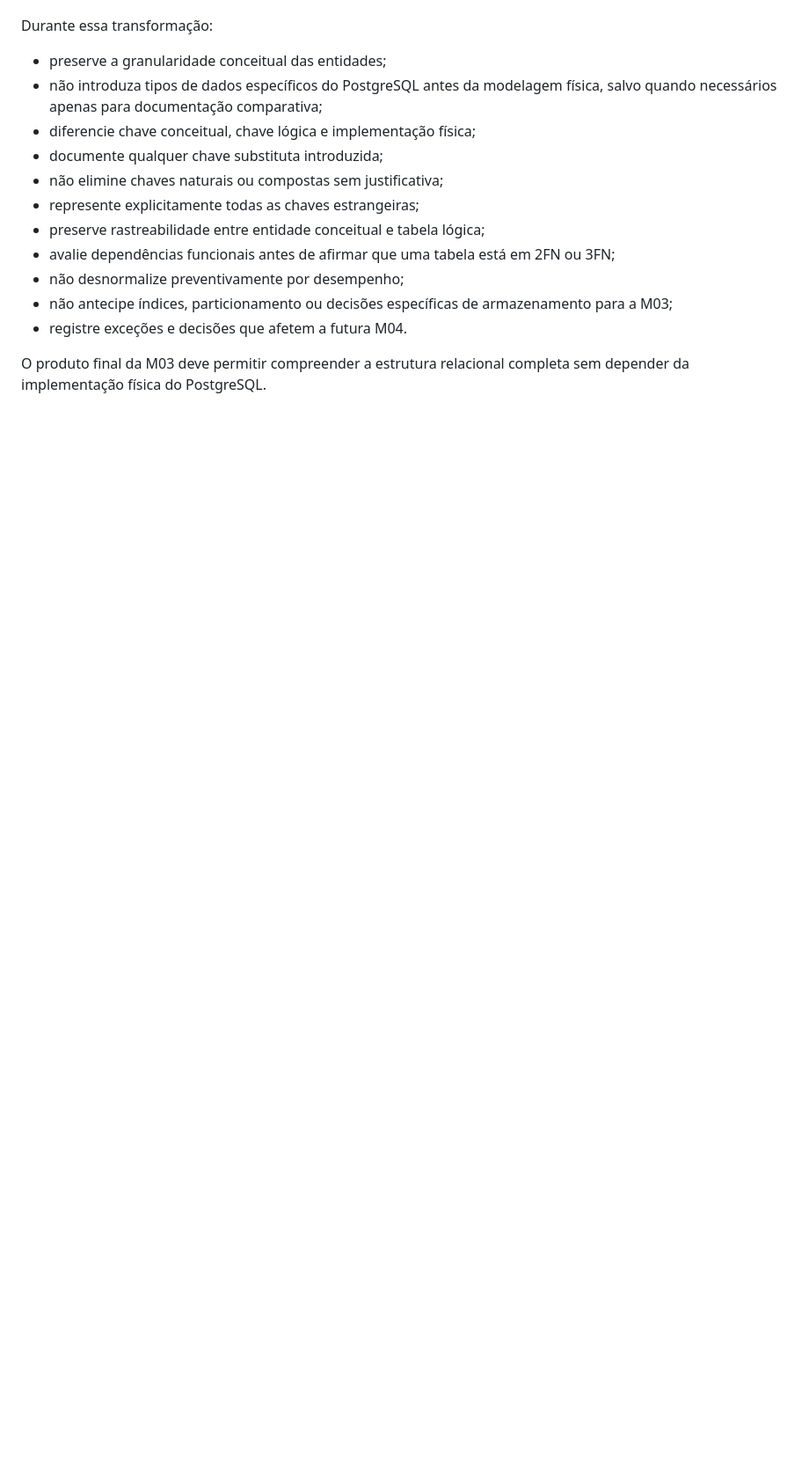
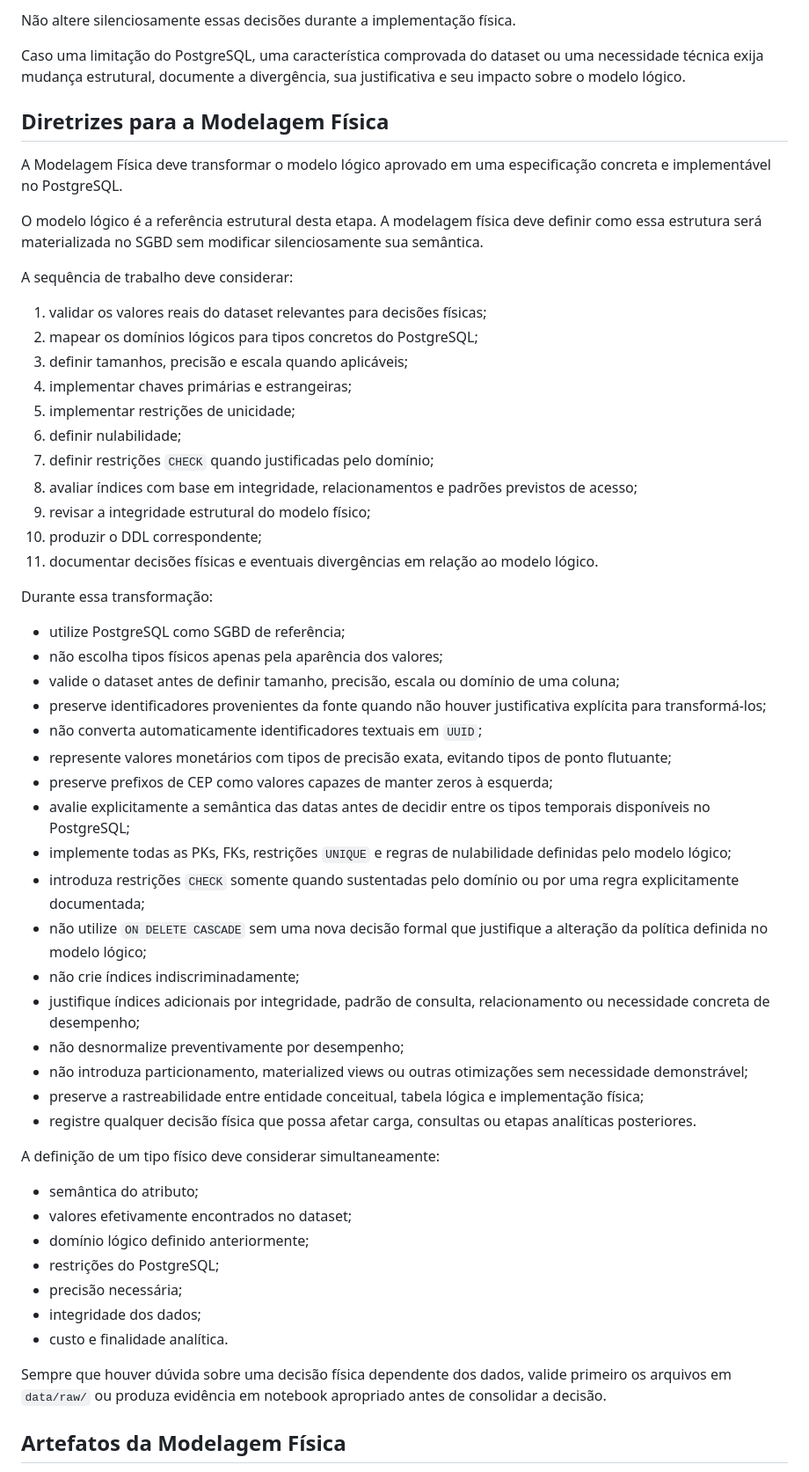
Before and after one commit to LUCASDNORONHA/ecommerce-analytics-data-model, a Markdown page: AGENTS.md, the part around one of its changes. Shown at 88% size. Rendered like a GitHub page; blank space fills up the shorter version.

```diff
--- a/AGENTS.md
+++ b/AGENTS.md
@@ -123,16 +164,58 @@ A sequência prevista é:
+Não altere silenciosamente essas decisões durante a implementação física.
+
+Caso uma limitação do PostgreSQL, uma característica comprovada do dataset ou uma necessidade técnica exija mudança estrutural, documente a divergência, sua justificativa e seu impacto sobre o modelo lógico.
+
+## Diretrizes para a Modelagem Física
+
+A Modelagem Física deve transformar o modelo lógico aprovado em uma especificação concreta e implementável no PostgreSQL.
+
+O modelo lógico é a referência estrutural desta etapa. A modelagem física deve definir como essa estrutura será materializada no SGBD sem modificar silenciosamente sua semântica.
+
+A sequência de trabalho deve considerar:
+
+1. validar os valores reais do dataset relevantes para decisões físicas;
+2. mapear os domínios lógicos para tipos concretos do PostgreSQL;
+3. definir tamanhos, precisão e escala quando aplicáveis;
+4. implementar chaves primárias e estrangeiras;
+5. implementar restrições de unicidade;
+6. definir nulabilidade;
+7. definir restrições `CHECK` quando justificadas pelo domínio;
+8. avaliar índices com base em integridade, relacionamentos e padrões previstos de acesso;
+9. revisar a integridade estrutural do modelo físico;
+10. produzir o DDL correspondente;
+11. documentar decisões físicas e eventuais divergências em relação ao modelo lógico.
 
 Durante essa transformação:
 
-- preserve a granularidade conceitual das entidades;
-- não introduza tipos de dados específicos do PostgreSQL antes da modelagem física, salvo quando necessários apenas para documentação comparativa;
-- diferencie chave conceitual, chave lógica e implementação física;
-- documente qualquer chave substituta introduzida;
-- não elimine chaves naturais ou compostas sem justificativa;
-- represente explicitamente todas as chaves estrangeiras;
-- preserve rastreabilidade entre entidade conceitual e tabela lógica;
-- avalie dependências funcionais antes de afirmar que uma tabela está em 2FN ou 3FN;
+- utilize PostgreSQL como SGBD de referência;
+- não escolha tipos físicos apenas pela aparência dos valores;
+- valide o dataset antes de definir tamanho, precisão, escala ou domínio de uma coluna;
+- preserve identificadores provenientes da fonte quando não houver justificativa explícita para transformá-los;
+- não converta automaticamente identificadores textuais em `UUID`;
+- represente valores monetários com tipos de precisão exata, evitando tipos de ponto flutuante;
+- preserve prefixos de CEP como valores capazes de manter zeros à esquerda;
+- avalie explicitamente a semântica das datas antes de decidir entre os tipos temporais disponíveis no PostgreSQL;
+- implemente todas as PKs, FKs, restrições `UNIQUE` e regras de nulabilidade definidas pelo modelo lógico;
+- introduza restrições `CHECK` somente quando sustentadas pelo domínio ou por uma regra explicitamente documentada;
+- não utilize `ON DELETE CASCADE` sem uma nova decisão formal que justifique a alteração da política definida no modelo lógico;
+- não crie índices indiscriminadamente;
+- justifique índices adicionais por integridade, padrão de consulta, relacionamento ou necessidade concreta de desempenho;
 - não desnormalize preventivamente por desempenho;
-- não antecipe índices, particionamento ou decisões específicas de armazenamento para a M03;
-- registre exceções e decisões que afetem a futura M04.
+- não introduza particionamento, materialized views ou outras otimizações sem necessidade demonstrável;
+- preserve a rastreabilidade entre entidade conceitual, tabela lógica e implementação física;
+- registre qualquer decisão física que possa afetar carga, consultas ou etapas analíticas posteriores.
 
-O produto final da M03 deve permitir compreender a estrutura relacional completa sem depender da implementação física do PostgreSQL.
+A definição de um tipo físico deve considerar simultaneamente:
+
+- semântica do atributo;
+- valores efetivamente encontrados no dataset;
+- domínio lógico definido anteriormente;
+- restrições do PostgreSQL;
+- precisão necessária;
+- integridade dos dados;
+- custo e finalidade analítica.
+
+Sempre que houver dúvida sobre uma decisão física dependente dos dados, valide primeiro os arquivos em `data/raw/` ou produza evidência em notebook apropriado antes de consolidar a decisão.
+
+## Artefatos da Modelagem Física
+
```
Also changed, not shown: other parts of AGENTS.md (+101 -42 lines).
